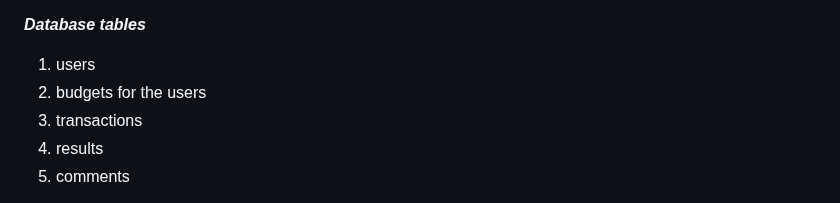
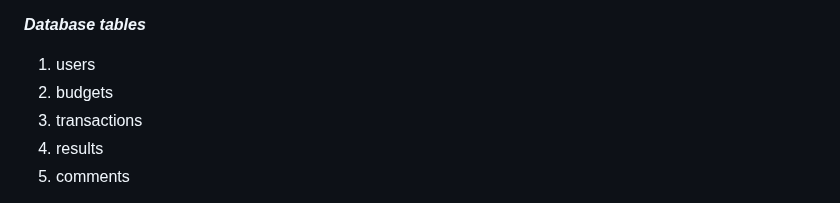
Before and after one commit to mikaelri/Budgeting-Application-Project, a Markdown page: README.md, the part around the change. GitHub-like rendering.

```diff
--- a/README.md
+++ b/README.md
@@ -34,7 +34,7 @@ Please note this is not the only use case for the application. The application c
 ***Database tables***
 
 1. users
-2. budgets for the users
+2. budgets
 3. transactions
 4. results
 5. comments
```
